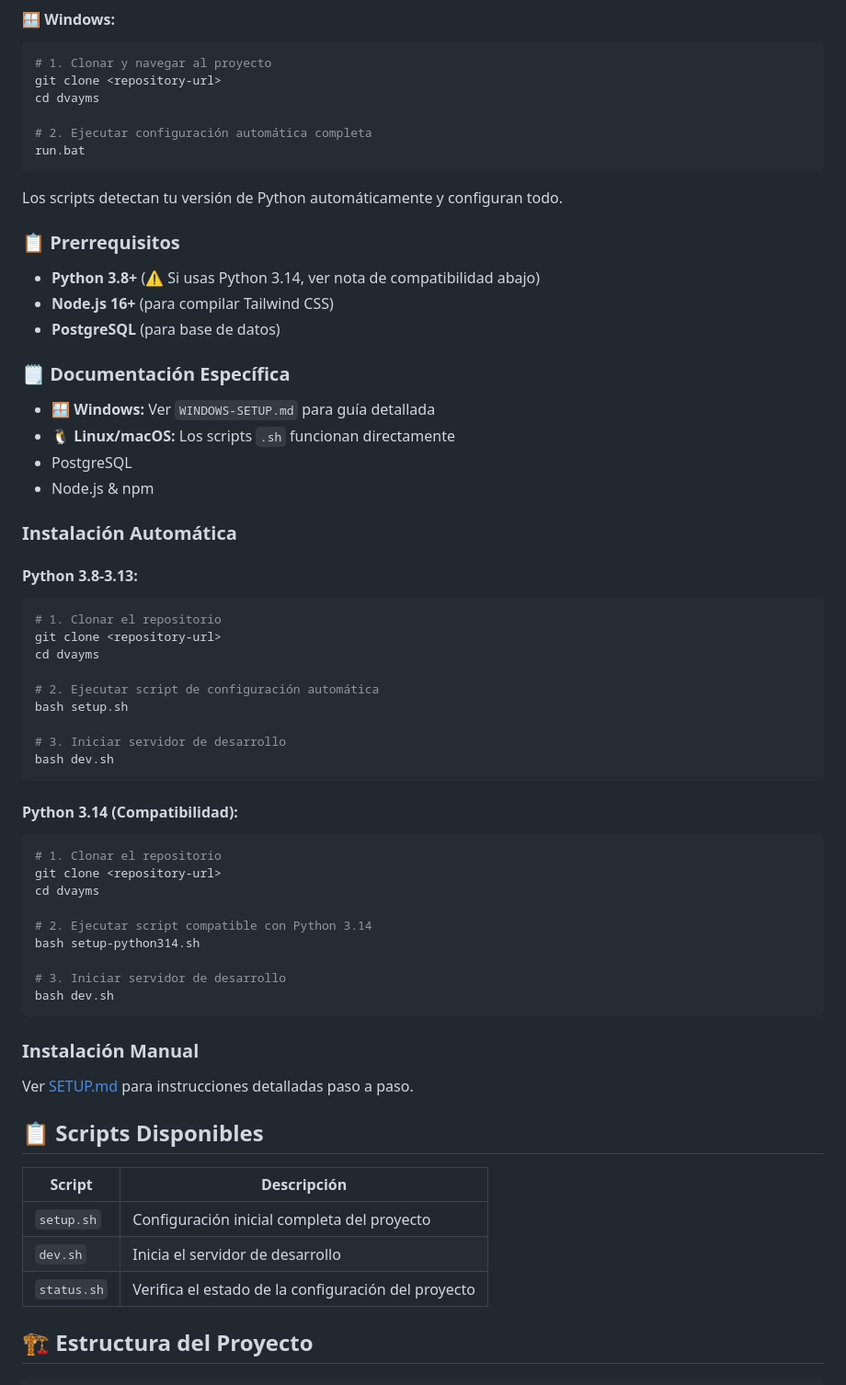
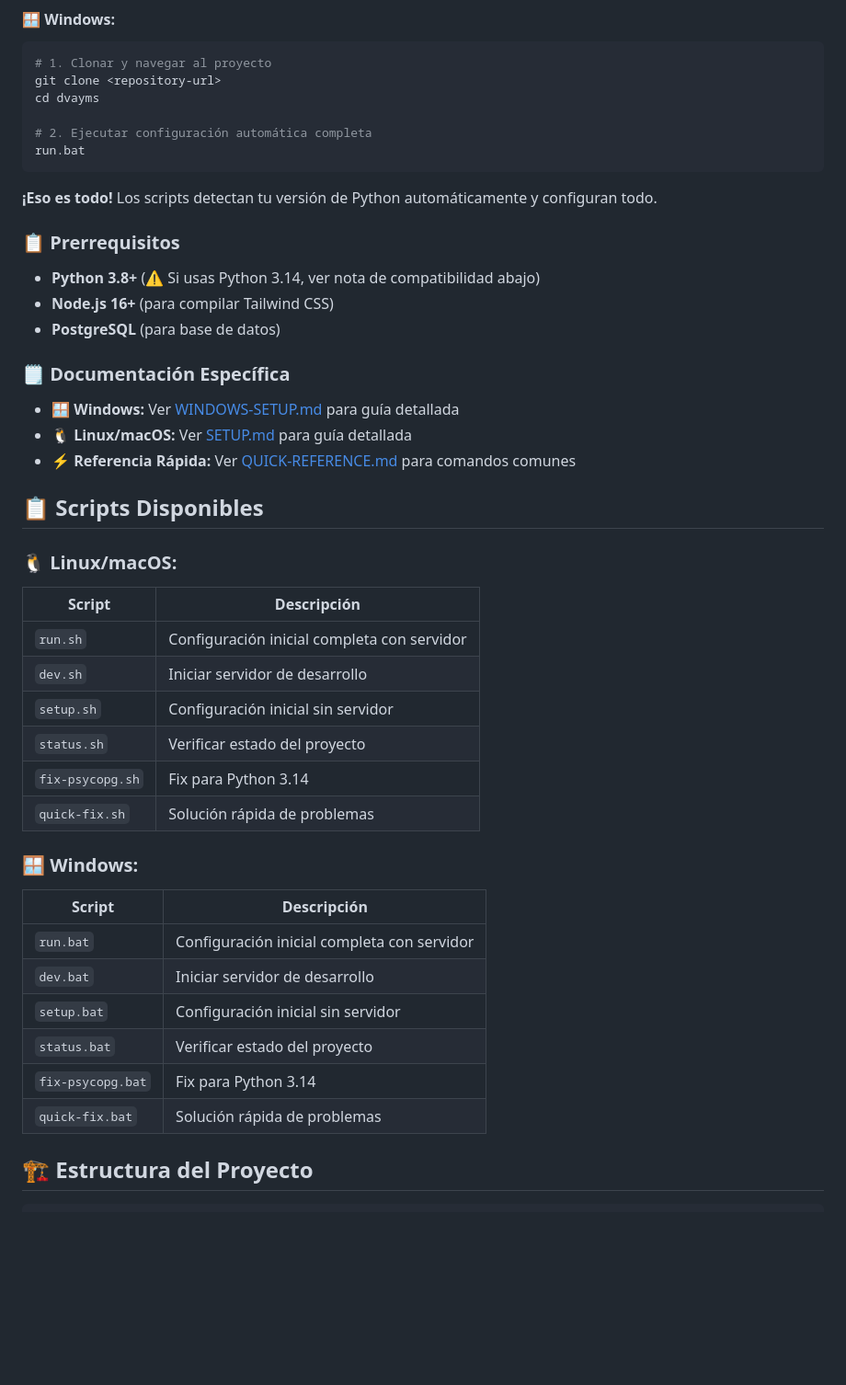
Before and after one commit to AgUsBF-DV/dv-ayms, a Markdown page: README.md, the part around one of its changes. Shown at 92% size. Drawn GitHub-style; blank space fills up the shorter version.

````diff
--- a/README.md
+++ b/README.md
@@ -56,7 +58,7 @@ cd dvayms
 run.bat
 ```
 
-Los scripts detectan tu versión de Python automáticamente y configuran todo.
+**¡Eso es todo!** Los scripts detectan tu versión de Python automáticamente y configuran todo.
 
 ### 📋 Prerrequisitos
 - **Python 3.8+** (⚠️ Si usas Python 3.14, ver nota de compatibilidad abajo)
@@ -64,49 +66,31 @@ Los scripts detectan tu versión de Python automáticamente y configuran todo.
 - **PostgreSQL** (para base de datos)
 
 ### 🗒️ Documentación Específica
-- **🪟 Windows:** Ver `WINDOWS-SETUP.md` para guía detallada
-- **🐧 Linux/macOS:** Los scripts `.sh` funcionan directamente
-- PostgreSQL
-- Node.js & npm
-
-### Instalación Automática
-
-#### Python 3.8-3.13:
-```bash
-# 1. Clonar el repositorio
-git clone <repository-url>
-cd dvayms
-
-# 2. Ejecutar script de configuración automática
-bash setup.sh
-
-# 3. Iniciar servidor de desarrollo
-bash dev.sh
-```
-
-#### Python 3.14 (Compatibilidad):
-```bash
-# 1. Clonar el repositorio
-git clone <repository-url>
-cd dvayms
-
-# 2. Ejecutar script compatible con Python 3.14
-bash setup-python314.sh
-
-# 3. Iniciar servidor de desarrollo
-bash dev.sh
-```
-
-### Instalación Manual
-Ver [SETUP.md](SETUP.md) para instrucciones detalladas paso a paso.
+- **🪟 Windows:** Ver [WINDOWS-SETUP.md](WINDOWS-SETUP.md) para guía detallada
+- **🐧 Linux/macOS:** Ver [SETUP.md](SETUP.md) para guía detallada
+- **⚡ Referencia Rápida:** Ver [QUICK-REFERENCE.md](QUICK-REFERENCE.md) para comandos comunes
 
 ## 📋 Scripts Disponibles
 
+### **🐧 Linux/macOS:**
 | Script | Descripción |
 |--------|-------------|
-| `setup.sh` | Configuración inicial completa del proyecto |
-| `dev.sh` | Inicia el servidor de desarrollo |
-| `status.sh` | Verifica el estado de la configuración del proyecto |
+| `run.sh` | Configuración inicial completa con servidor |
+| `dev.sh` | Iniciar servidor de desarrollo |
+| `setup.sh` | Configuración inicial sin servidor |
+| `status.sh` | Verificar estado del proyecto |
+| `fix-psycopg.sh` | Fix para Python 3.14 |
+| `quick-fix.sh` | Solución rápida de problemas |
+
+### **🪟 Windows:**
+| Script | Descripción |
+|--------|-------------|
+| `run.bat` | Configuración inicial completa con servidor |
+| `dev.bat` | Iniciar servidor de desarrollo |
+| `setup.bat` | Configuración inicial sin servidor |
+| `status.bat` | Verificar estado del proyecto |
+| `fix-psycopg.bat` | Fix para Python 3.14 |
+| `quick-fix.bat` | Solución rápida de problemas |
 
 ## 🏗️ Estructura del Proyecto
 
````
Also changed, not shown: other parts of README.md (+42 -25 lines).
